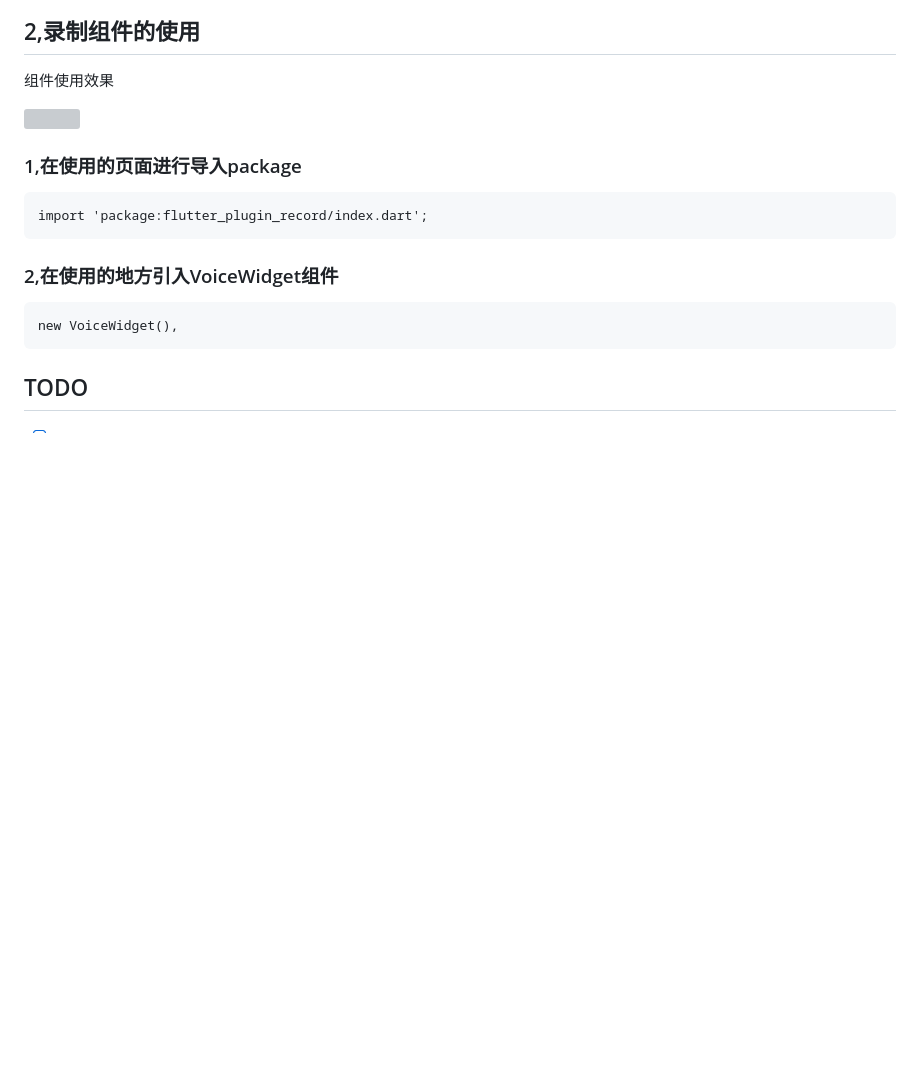
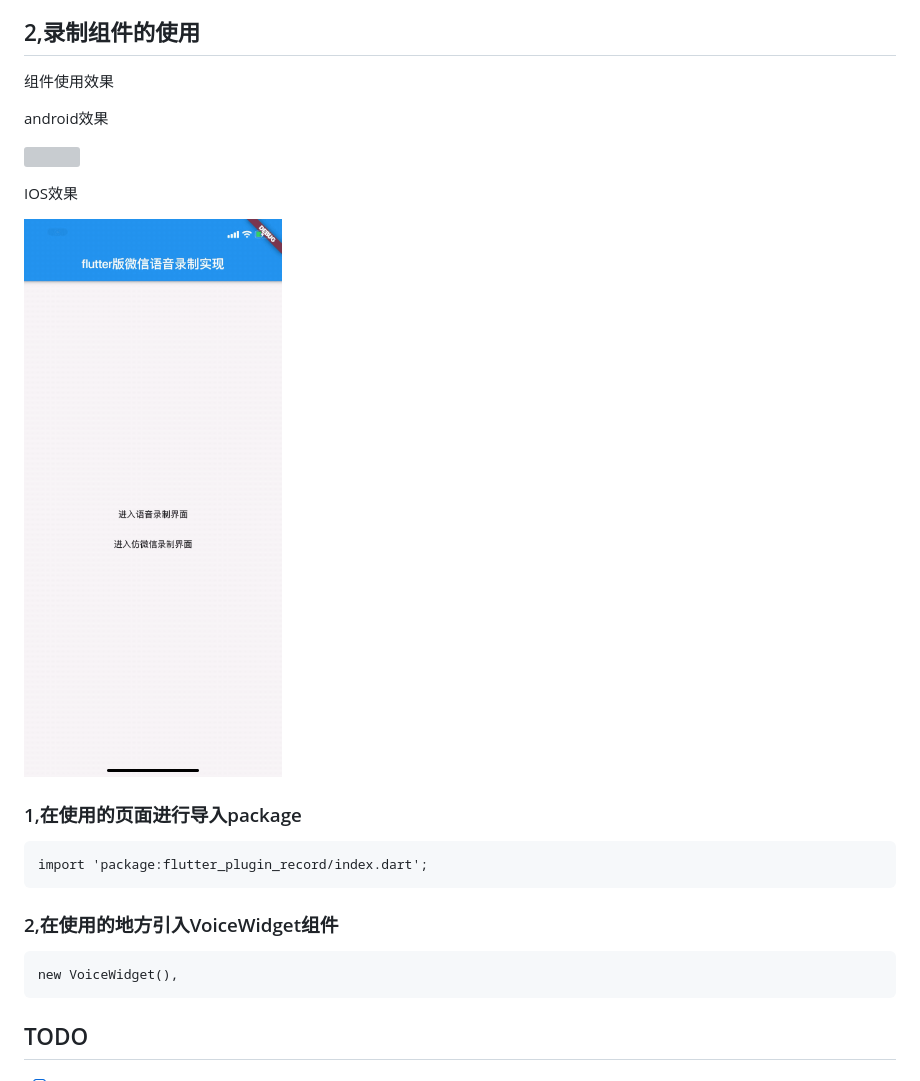
Before and after one commit to yxwandroid/flutter_plugin_record, a Markdown page: README.md, the part around the change. Drawn GitHub-style; pictures changed too: .README_images/ios.gif (added); blank space fills up the shorter version; grey boxes are pictures that could not be loaded.

```diff
--- a/README.md
+++ b/README.md
@@ -121,8 +121,15 @@
 
 组件使用效果
 
+android效果
 
 ![](.README_images/video2gif_20191118_101627.gif)
+
+IOS效果
+
+![](.README_images/ios.gif)
+
+
 
 
 ### 1,在使用的页面进行导入package
```
